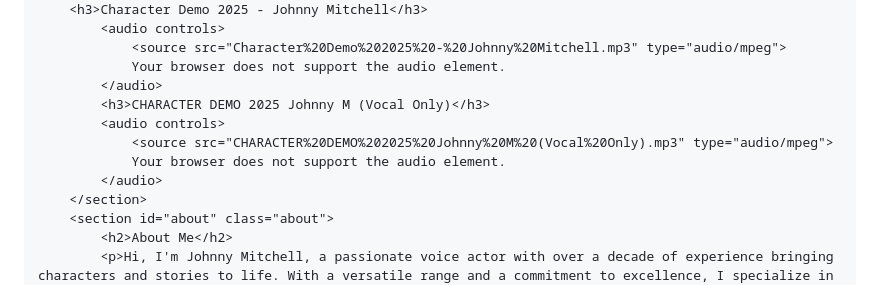
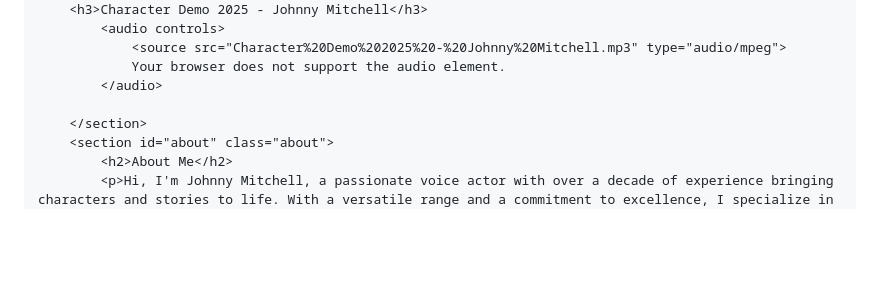
Before and after one commit to CryptoandCaviar/vocal-acting-portfolio, a Markdown page: README.md, the part around the change. GitHub-like rendering; blank space fills up the shorter version.

```diff
--- a/README.md
+++ b/README.md
@@ -102,11 +102,7 @@
                 <source src="Character%20Demo%202025%20-%20Johnny%20Mitchell.mp3" type="audio/mpeg">
                 Your browser does not support the audio element.
             </audio>
-            <h3>CHARACTER DEMO 2025 Johnny M (Vocal Only)</h3>
-            <audio controls>
-                <source src="CHARACTER%20DEMO%202025%20Johnny%20M%20(Vocal%20Only).mp3" type="audio/mpeg">
-                Your browser does not support the audio element.
-            </audio>
+
         </section>
         <section id="about" class="about">
             <h2>About Me</h2>
```
